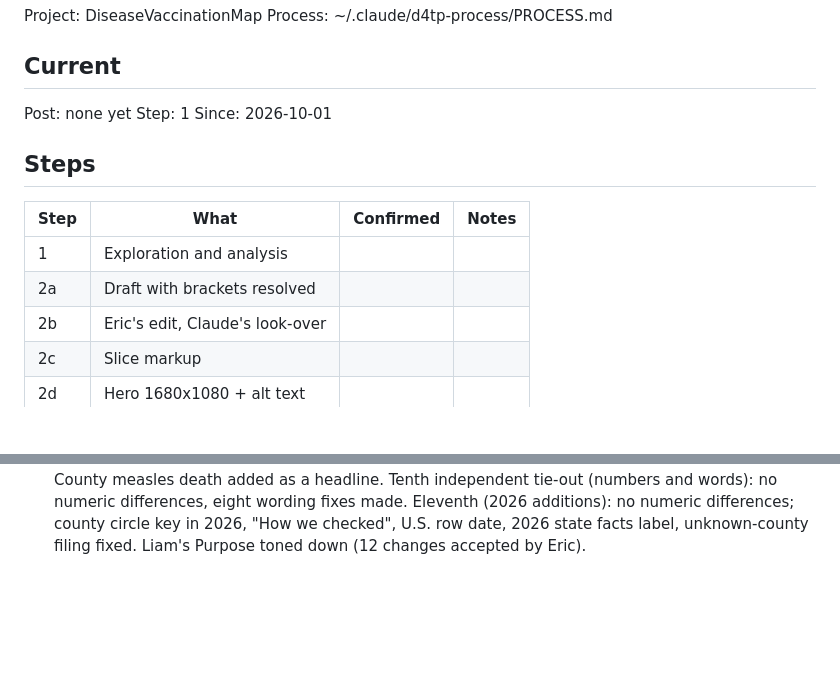
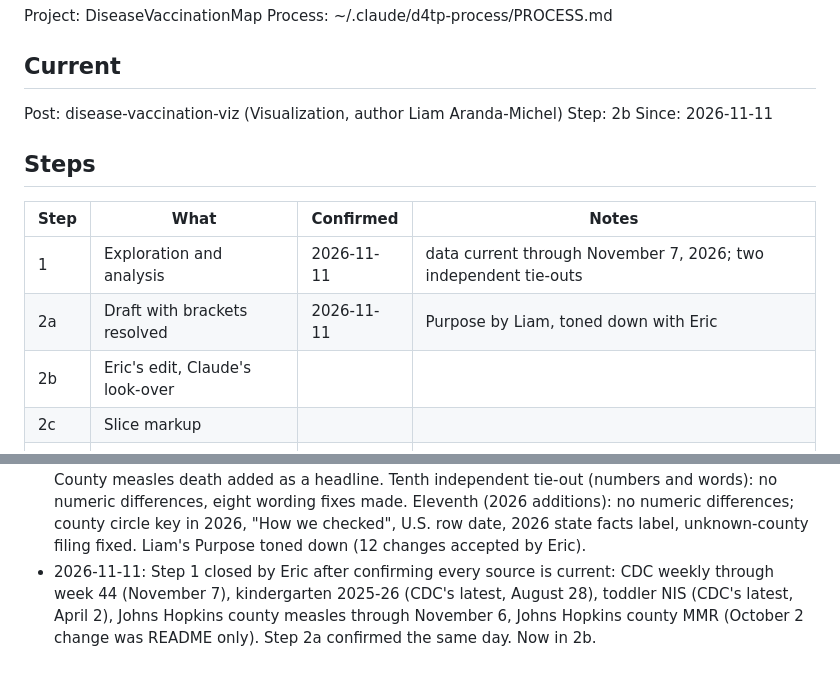
Before and after one commit to Data4ThePeople/DiseaseVaccinationMap, a Markdown page: STATUS.md, 2 parts joined by grey strips. Rendered like a GitHub page; blank space fills up the shorter version.

Commit message:
disease-vaccination-viz: step 1 closed, step 2a done
Co-Authored-By: Claude Opus 5.5 (1M context) <noreply@anthropic.com>

```diff
--- a/STATUS.md
+++ b/STATUS.md
@@ -5,16 +5,16 @@ Process: ~/.claude/d4tp-process/PROCESS.md
 
 ## Current
 
-Post: none yet
-Step: 1
-Since: 2026-10-01
+Post: disease-vaccination-viz (Visualization, author Liam Aranda-Michel)
+Step: 2b
+Since: 2026-11-11
 
 ## Steps
 
 | Step | What | Confirmed | Notes |
 |---|---|---|---|
-| 1  | Exploration and analysis | | |
-| 2a | Draft with brackets resolved | | |
+| 1  | Exploration and analysis | 2026-11-11 | data current through November 7, 2026; two independent tie-outs |
+| 2a | Draft with brackets resolved | 2026-11-11 | Purpose by Liam, toned down with Eric |
 | 2b | Eric's edit, Claude's look-over | | |
 | 2c | Slice markup | | |
 | 2d | Hero 1680x1080 + alt text | | |
@@ -300,3 +300,8 @@ None.
   additions): no numeric differences; county circle key in 2026, "How we
   checked", U.S. row date, 2026 state facts label, unknown-county filing fixed.
   Liam's Purpose toned down (12 changes accepted by Eric).
+- 2026-11-11: Step 1 closed by Eric after confirming every source is current:
+  CDC weekly through week 44 (November 7), kindergarten 2025-26 (CDC's latest,
+  August 28), toddler NIS (CDC's latest, April 2), Johns Hopkins county
+  measles through November 6, Johns Hopkins county MMR (October 2 change was
+  README only). Step 2a confirmed the same day. Now in 2b.
```
Also changed, not shown: posts/disease-vaccination-viz/POST.md (+3 -3 lines).
